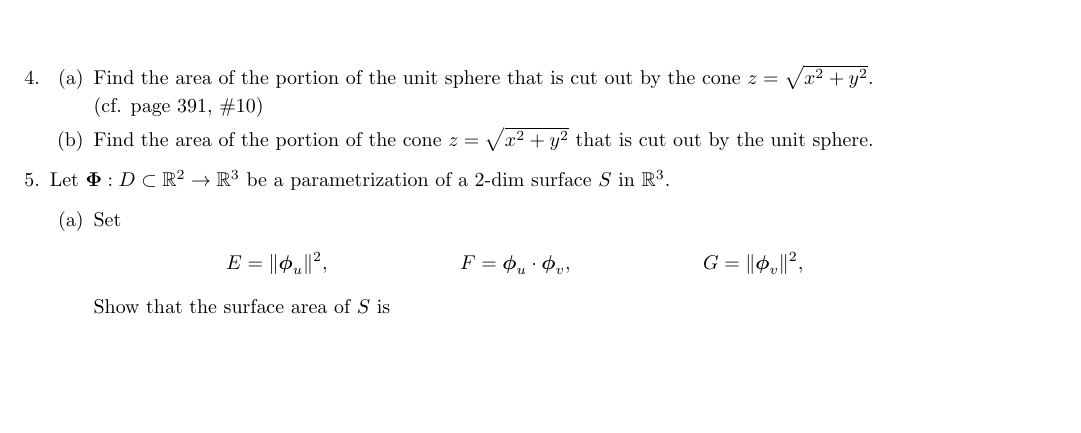
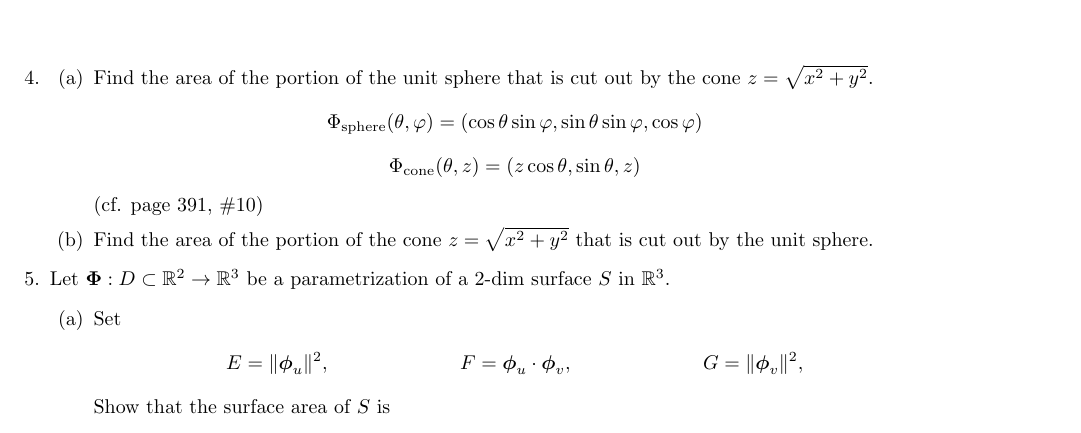
Before and after one commit to poonkeegan/school, a LaTeX document (matb42/a7.tex): part of page 2 of 4, cut so that both start at the same text, the shorter picture padded with empty space. Compiled offline with pdfLaTeX.

Commit message:
Tue Mar  6 15:34:48 EST 2018

```diff
--- a/matb42/a7.tex
+++ b/matb42/a7.tex
@@ -72,6 +72,8 @@ Mar 13th 2018}
     \item
     \begin{enumerate}
         \item Find the area of the portion of the unit sphere that is cut out by the cone $z = \sqrt{x^2+y^2}$.
+        \[ \Phi_{\text{sphere}} (\theta, \varphi) = (\cos \theta \sin \varphi, \sin \theta \sin \varphi, \cos \varphi) \]
+        \[ \Phi_{\text{cone}} (\theta, z) = (z\cos \theta , \sin \theta, z) \]
 
         (cf. page 391, \#10)
 
```
Also changed, not shown: matb42/a7.pdf.
